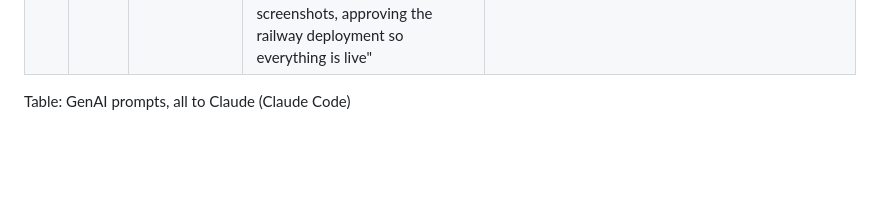
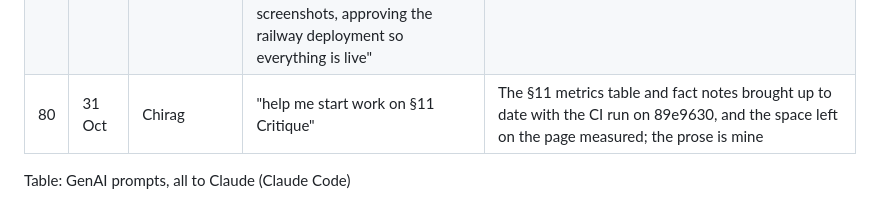
Before and after one commit to CS6451-Advanced-Software-Design/Gym-Membership, a Markdown page: report/genai-prompts.md, the part around the change. Rendered like a GitHub page; blank space fills up the shorter version.

```diff
--- a/report/genai-prompts.md
+++ b/report/genai-prompts.md
@@ -84,5 +84,6 @@ Every prompt went to Claude through Claude Code. Each row keeps the prompts that
 | 77 | 28 Oct | Dhruv | "do the same with section 8 and add code snippets and test snippets with short description below" | The State and Factory parts of §8: the code and test snippets from my feature and the text around them, merged as written, for me to rewrite in my own words before submission (#76, #77) |
 | 78 | 28 Oct | Dhruv | "give some outline for section 12:reflection, i will write it in my own words" | A full draft of my §12 reflection from what happened in the project, merged as written, which I am rewriting in my own words before submission (#78) |
 | 79 | 31 Oct | Chirag | "see my https://github.com/CS6451-Advanced-Software-Design/Gym-Membership work so far, my friends added lot more work, so i need handle syncing of it etc. for eg. updating screenshots, approving the railway deployment so everything is live" | The Booking deploy approved on Railway, the version control charts redrawn and the §8 test table brought up to date with the Booking tests |
+| 80 | 31 Oct | Chirag | "help me start work on §11 Critique" | The §11 metrics table and fact notes brought up to date with the CI run on 89e9630, and the space left on the page measured; the prose is mine |
 
 Table: GenAI prompts, all to Claude (Claude Code)
```
Also changed, not shown: report/sections/11-critique.md (+3 -3 lines).
